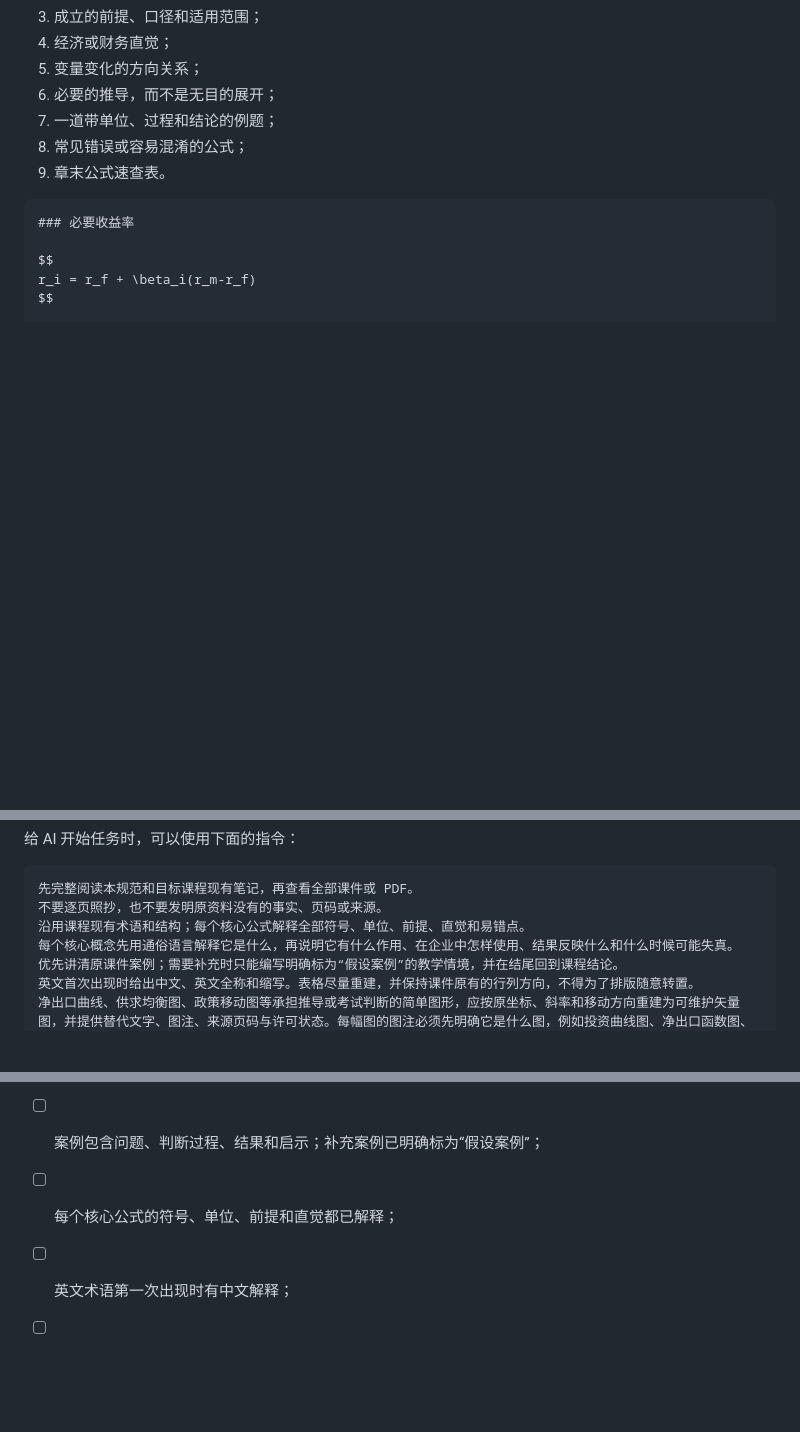
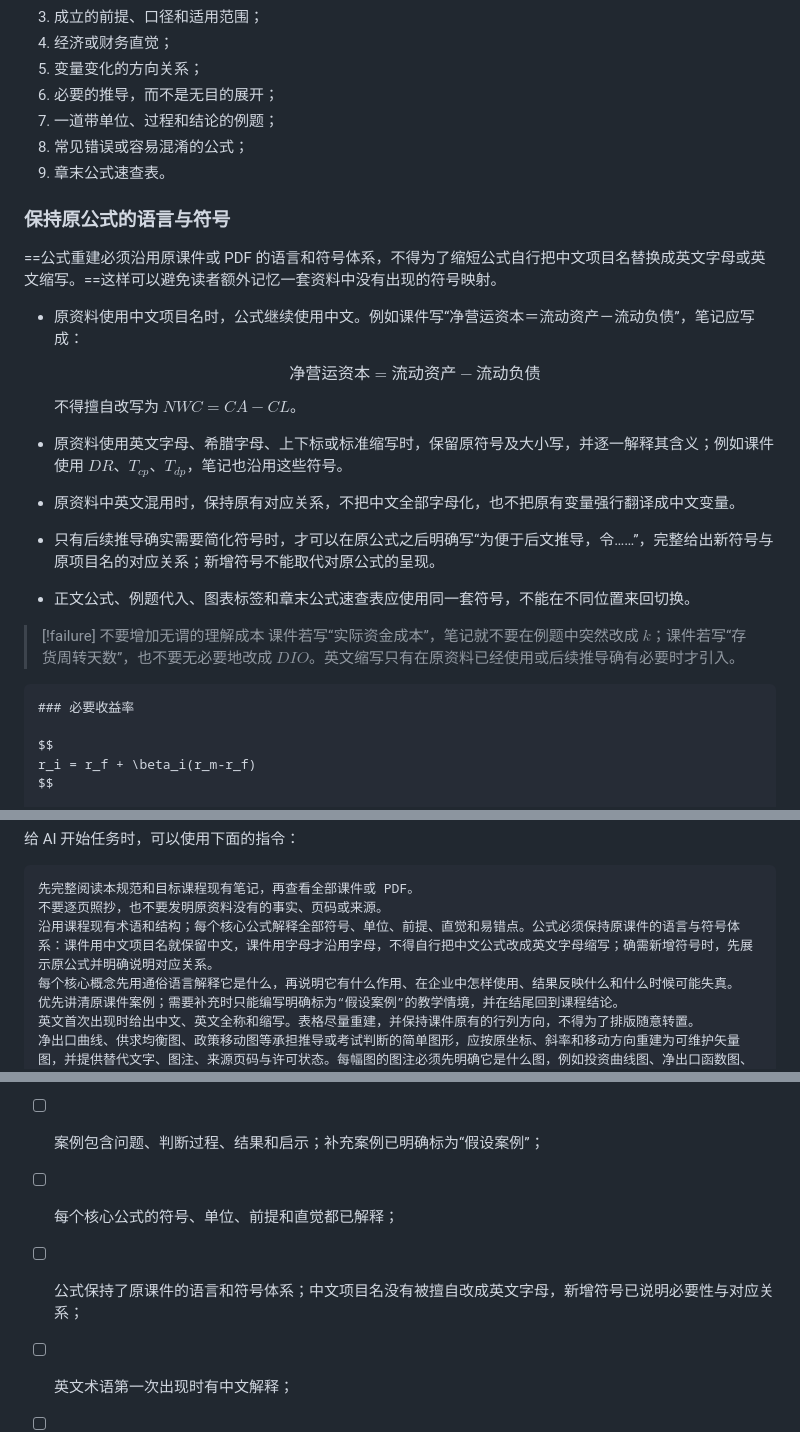
Before and after one commit to Lucifer-cgl/XU, a Markdown page: content/课件与PDF笔记提炼规范.md, 3 parts joined by grey strips. GitHub-like rendering; blank space fills up the shorter version.

Commit message:
content: update courses

````diff
--- a/content/课件与PDF笔记提炼规范.md
+++ b/content/课件与PDF笔记提炼规范.md
@@ -115,6 +115,25 @@ AI 默认只负责整理和修改笔记内容。完成后应停下来交给维
 7. 一道带单位、过程和结论的例题；
 8. 常见错误或容易混淆的公式；
 9. 章末公式速查表。
+
+### 保持原公式的语言与符号
+
+==公式重建必须沿用原课件或 PDF 的语言和符号体系，不得为了缩短公式自行把中文项目名替换成英文字母或英文缩写。==这样可以避免读者额外记忆一套资料中没有出现的符号映射。
+
+- 原资料使用中文项目名时，公式继续使用中文。例如课件写“净营运资本＝流动资产－流动负债”，笔记应写成：
+
+  $$
+  \text{净营运资本}=\text{流动资产}-\text{流动负债}
+  $$
+
+  不得擅自改写为 $NWC=CA-CL$。
+- 原资料使用英文字母、希腊字母、上下标或标准缩写时，保留原符号及大小写，并逐一解释其含义；例如课件使用 $DR$、$T_{cp}$、$T_{dp}$，笔记也沿用这些符号。
+- 原资料中英文混用时，保持原有对应关系，不把中文全部字母化，也不把原有变量强行翻译成中文变量。
+- 只有后续推导确实需要简化符号时，才可以在原公式之后明确写“为便于后文推导，令……”，完整给出新符号与原项目名的对应关系；新增符号不能取代对原公式的呈现。
+- 正文公式、例题代入、图表标签和章末公式速查表应使用同一套符号，不能在不同位置来回切换。
+
+> [!failure] 不要增加无谓的理解成本
+> 课件若写“实际资金成本”，笔记就不要在例题中突然改成 $k$；课件若写“存货周转天数”，也不要无必要地改成 $DIO$。英文缩写只有在原资料已经使用或后续推导确有必要时才引入。
 
 ```markdown
 ### 必要收益率
@@ -257,7 +276,7 @@ XU 支持一组与 Obsidian 写法相近的提示框，但不承诺兼容 Obsidi
 ```text
 先完整阅读本规范和目标课程现有笔记，再查看全部课件或 PDF。
 不要逐页照抄，也不要发明原资料没有的事实、页码或来源。
-沿用课程现有术语和结构；每个核心公式解释全部符号、单位、前提、直觉和易错点。
+沿用课程现有术语和结构；每个核心公式解释全部符号、单位、前提、直觉和易错点。公式必须保持原课件的语言与符号体系：课件用中文项目名就保留中文，课件用字母才沿用字母，不得自行把中文公式改成英文字母缩写；确需新增符号时，先展示原公式并明确说明对应关系。
 每个核心概念先用通俗语言解释它是什么，再说明它有什么作用、在企业中怎样使用、结果反映什么和什么时候可能失真。
 优先讲清原课件案例；需要补充时只能编写明确标为“假设案例”的教学情境，并在结尾回到课程结论。
 英文首次出现时给出中文、英文全称和缩写。表格尽量重建，并保持课件原有的行列方向，不得为了排版随意转置。
@@ -275,6 +294,7 @@ XU 支持一组与 Obsidian 写法相近的提示框，但不承诺兼容 Obsidi
 - [ ] 重点内容清楚可见，但没有用重复、颜色或提示框过度强调；
 - [ ] 案例包含问题、判断过程、结果和启示；补充案例已明确标为“假设案例”；
 - [ ] 每个核心公式的符号、单位、前提和直觉都已解释；
+- [ ] 公式保持了原课件的语言和符号体系；中文项目名没有被擅自改成英文字母，新增符号已说明必要性与对应关系；
 - [ ] 英文术语第一次出现时有中文解释；
 - [ ] 表格可搜索，并保持原课件的行列方向、表头层级、项目顺序、合计和单位；
 - [ ] 承担推导或考试判断的简单图形已经保留或重建，没有只用文字替代；
````
Also changed, not shown: 1 other file.
